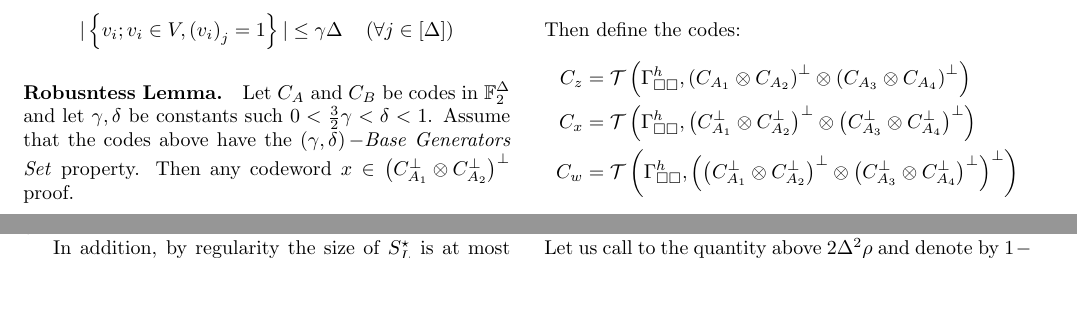
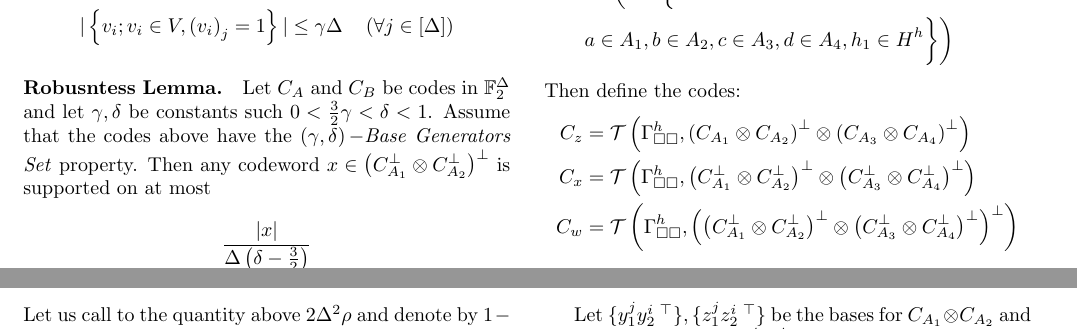
Before and after one commit to dudupo/Academic, a LaTeX document (projects/NLTES_project/ltc_v2.tex): two parts of pages 1 and 2 of 4 before the commit and two parts of pages 1 and 3 of 4 after it, joined at a grey line, cut so that both start at the same text, the shorter picture padded with empty space. Compiled offline with pdfLaTeX.

Commit message:
compiling -Mon Sep 19 03:54:56 PM IDT 2022

```diff
--- a/projects/NLTES_project/ltc_v2.tex
+++ b/projects/NLTES_project/ltc_v2.tex
@@ -96,7 +96,14 @@
 	    & | \left\{ v_{i}; v_{i}\in V , \left( v_{i} \right)_{j} = 1  \right\} | \le \gamma\Delta \ \ \ \left( \forall j \in \left[ \Delta \right] \right)
 	  \end{split}
 	\end{equation*}
-	\paragraph{Robusntess Lemma.} Let $C_{A}$ and $C_{B}$ be codes in $\mathbb{F}^{\Delta}_{2}$ and let $\gamma,\delta$ be constants such $0 < \frac{3}{2}\gamma < \delta < 1$. Assume that the codes above have the $\left( \gamma,\delta \right)-$\textit{Base Generators Set} property. Then any codeword $x\in \Aabpp$  proof.
+	\paragraph{Robusntess Lemma.} Let $C_{A}$ and $C_{B}$ be codes in $\mathbb{F}^{\Delta}_{2}$ and let $\gamma,\delta$ be constants such $0 < \frac{3}{2}\gamma < \delta < 1$. Assume that the codes above have the $\left( \gamma,\delta \right)-$\textit{Base Generators Set} property. Then any codeword $x\in \Aabpp$ is supported on at most
+	\begin{equation*}
+	  \begin{split}
+	    \frac{|x|}{\Delta\left( \delta-\frac{3}{2} \right)}
+	  \end{split}
+	\end{equation*}
+
+	proof.
 	\paragraph{$p$-resistence conserve $\gamma$-property. } proof.
 	\paragraph{Graph Represantion Of The Base. } Def.
 	\paragraph{The Dual Tensors Have $\left( \gamma,\delta \right)-$generators base set.} proof.
```
Also changed, not shown: projects/pdfs/ltc_v2.pdf.
